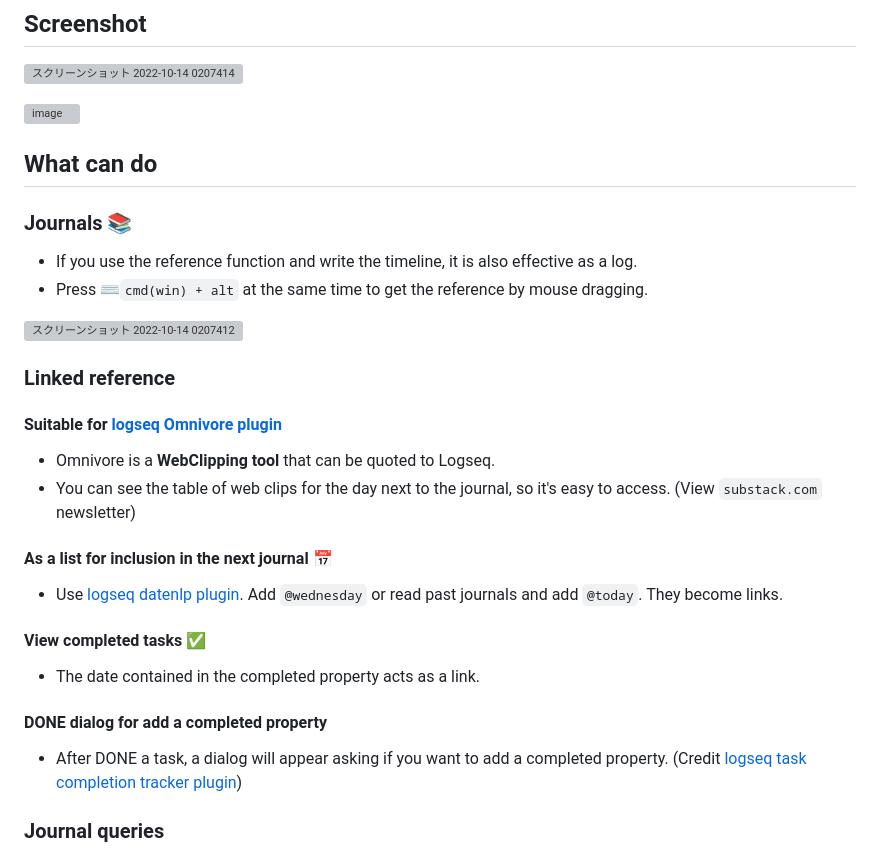
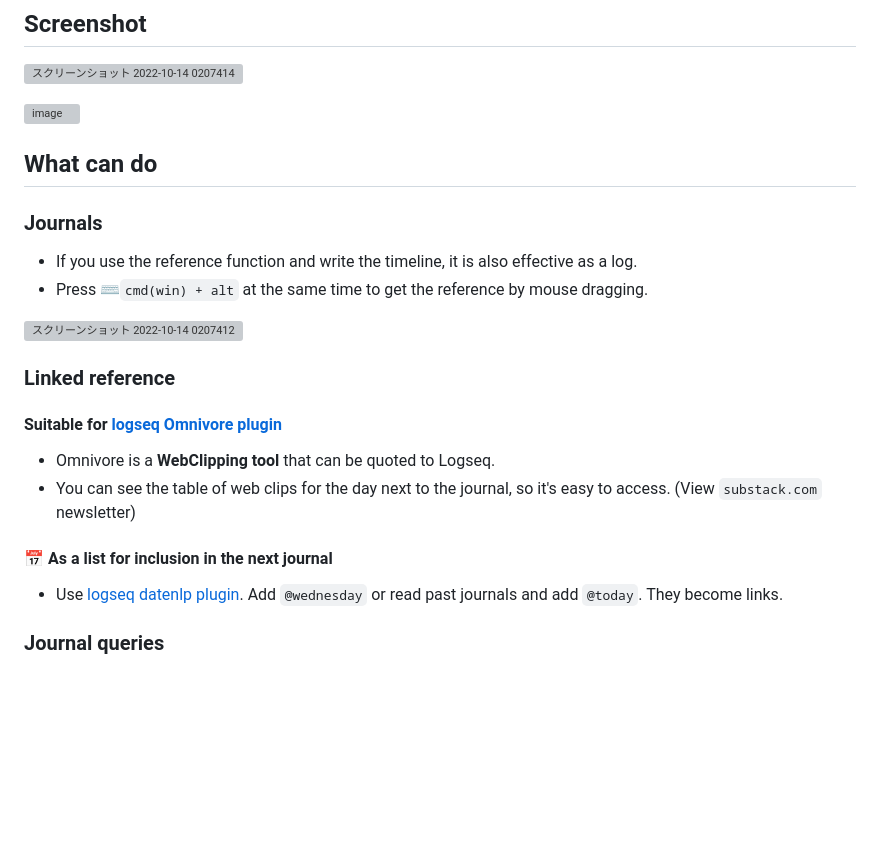
Before and after one commit to YU000jp/Logseq-column-Layout, a Markdown page: README.md, the part around one of its changes. GitHub-like rendering; blank space fills up the shorter version; grey boxes are pictures that could not be loaded.

```diff
--- a/README.md
+++ b/README.md
@@ -17,7 +17,7 @@
 
 ## What can do
 
-### Journals 📚
+### Journals
 
 - If you use the reference function and write the timeline, it is also effective as a log.
 - Press ⌨️`cmd(win) + alt` at the same time to get the reference by mouse dragging.
@@ -31,17 +31,9 @@
 - Omnivore is a **WebClipping tool** that can be quoted to Logseq.
 - You can see the table of web clips for the day next to the journal, so it's easy to access. (View `substack.com` newsletter)
 
-#### As a list for inclusion in the next journal 📅
+#### 📅 As a list for inclusion in the next journal
 
 - Use [logseq datenlp plugin](https://github.com/hkgnp/logseq-datenlp-plugin). Add `@wednesday` or read past journals and add `@today`. They become links.
-
-#### View completed tasks ✅
-
-- The date contained in the completed property acts as a link.
-
-#### DONE dialog for add a completed property
-
-- After DONE a task, a dialog will appear asking if you want to add a completed property. (Credit [logseq task completion tracker plugin](https://github.com/DimitryDushkin/logseq-plugin-task-check-date))
 
 ### Journal queries
 
```
Also changed, not shown: other parts of README.md (+33 -10 lines).
